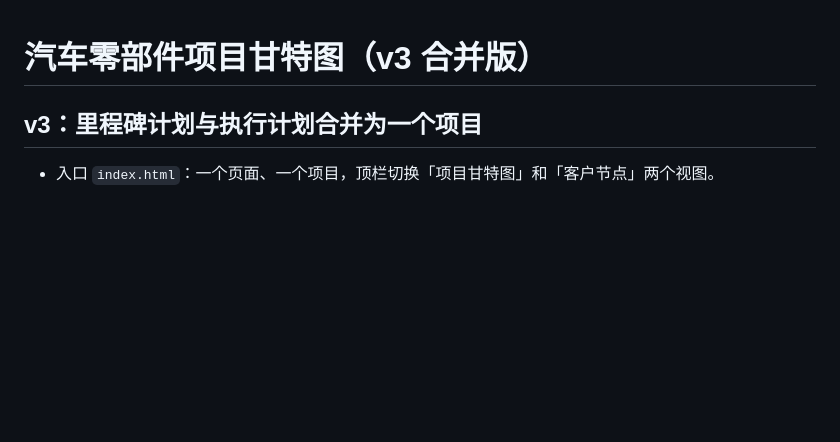
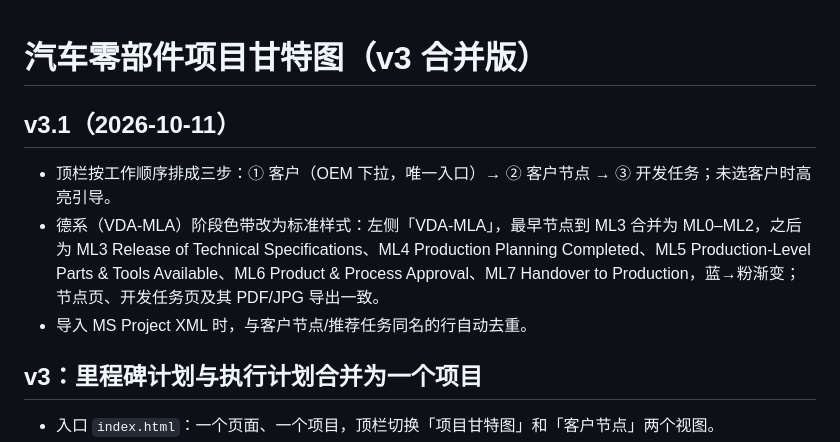
Before and after one commit to astemo6/ProjectPilot, a Markdown page: README.md, the part around the change. Drawn GitHub-style; blank space fills up the shorter version.

Commit message:
v3.1 顶栏三步+VDA阶段样式: README.md

```diff
--- a/README.md
+++ b/README.md
@@ -1,4 +1,9 @@
 # 汽车零部件项目甘特图（v3 合并版）
+
+## v3.1（2026-10-11）
+- 顶栏按工作顺序排成三步：① 客户（OEM 下拉，唯一入口）→ ② 客户节点 → ③ 开发任务；未选客户时高亮引导。
+- 德系（VDA-MLA）阶段色带改为标准样式：左侧「VDA-MLA」，最早节点到 ML3 合并为 ML0–ML2，之后为 ML3 Release of Technical Specifications、ML4 Production Planning Completed、ML5 Production-Level Parts & Tools Available、ML6 Product & Process Approval、ML7 Handover to Production，蓝→粉渐变；节点页、开发任务页及其 PDF/JPG 导出一致。
+- 导入 MS Project XML 时，与客户节点/推荐任务同名的行自动去重。
 
 ## v3：里程碑计划与执行计划合并为一个项目
 - 入口 `index.html`：一个页面、一个项目，顶栏切换「项目甘特图」和「客户节点」两个视图。
```
